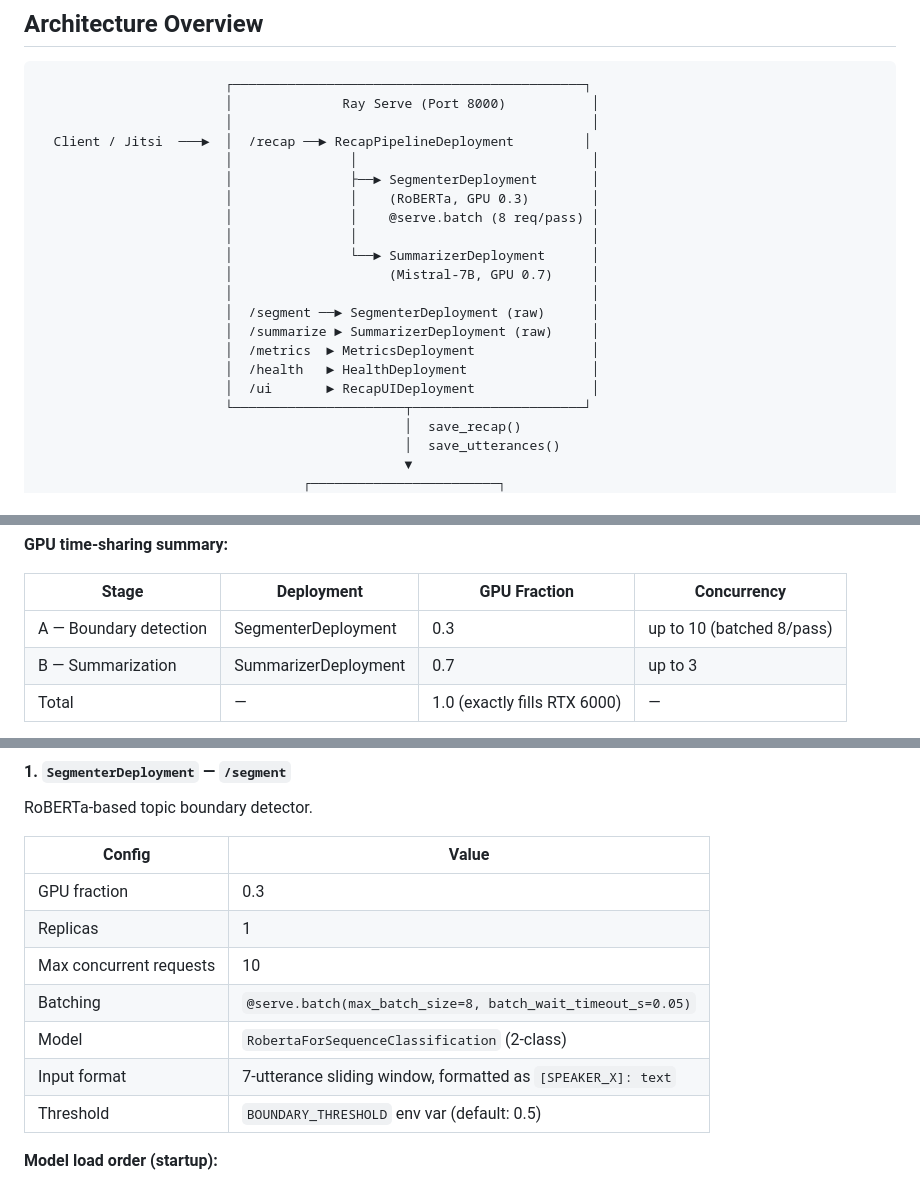
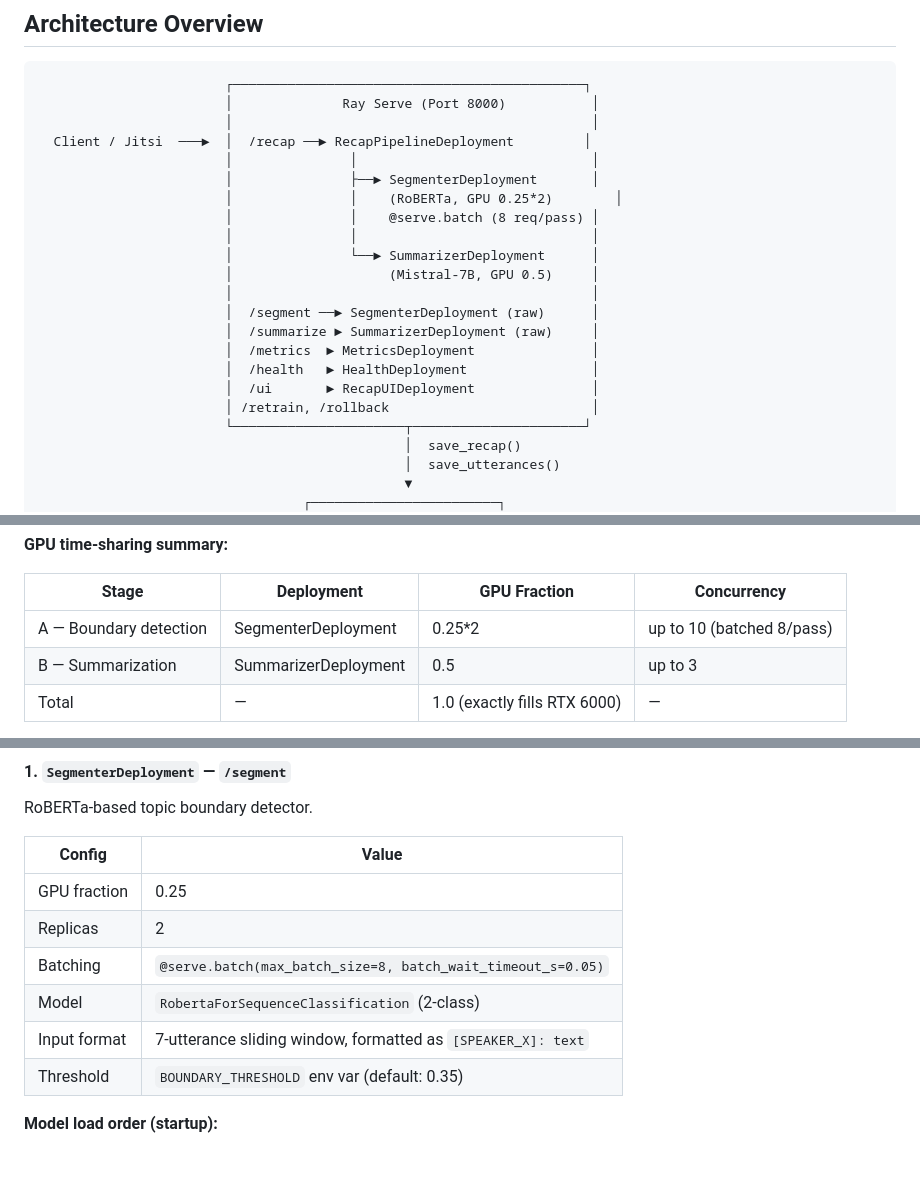
Before and after one commit to mahi397/ML-Sys-Ops-Project, a Markdown page: serving/README.md, 3 parts joined by grey strips. GitHub-like rendering; blank space fills up the shorter version.

```diff
--- a/serving/README.md
+++ b/serving/README.md
@@ -50,17 +50,18 @@ End-to-end ML serving system for **topic segmentation + meeting summarization**
   Client / Jitsi  ───►  │  /recap ──► RecapPipelineDeployment         │
                         │               │                              │
                         │               ├──► SegmenterDeployment       │
-                        │               │    (RoBERTa, GPU 0.3)        │
+                        │               │    (RoBERTa, GPU 0.25*2)        │
                         │               │    @serve.batch (8 req/pass) │
                         │               │                              │
                         │               └──► SummarizerDeployment      │
-                        │                    (Mistral-7B, GPU 0.7)     │
+                        │                    (Mistral-7B, GPU 0.5)     │
                         │                                              │
                         │  /segment ──► SegmenterDeployment (raw)      │
                         │  /summarize ► SummarizerDeployment (raw)     │
                         │  /metrics  ► MetricsDeployment               │
                         │  /health   ► HealthDeployment                │
                         │  /ui       ► RecapUIDeployment               │
+                        │ /retrain, /rollback                          │
                         └──────────────────────┬──────────────────────┘
                                                │  save_recap()
                                                │  save_utterances()
@@ -98,8 +99,8 @@ End-to-end ML serving system for **topic segmentation + meeting summarization**
 
 | Stage | Deployment | GPU Fraction | Concurrency |
 |---|---|---|---|
-| A — Boundary detection | SegmenterDeployment | 0.3 | up to 10 (batched 8/pass) |
-| B — Summarization | SummarizerDeployment | 0.7 | up to 3 |
+| A — Boundary detection | SegmenterDeployment | 0.25*2 | up to 10 (batched 8/pass) |
+| B — Summarization | SummarizerDeployment | 0.5 | up to 3 |
 | Total | — | 1.0 (exactly fills RTX 6000) | — |
 
 Stages A and B share the single Quadro RTX 6000 via Ray's fractional GPU allocation. Stage A windows run in parallel (fanned out via `predict_single.remote()`); Stage B segments run sequentially because Mistral holds 70% of VRAM and cannot safely batch multiple 7B inference calls simultaneously.
@@ -177,13 +178,12 @@ RoBERTa-based topic boundary detector.
 
 | Config | Value |
 |---|---|
-| GPU fraction | 0.3 |
-| Replicas | 1 |
-| Max concurrent requests | 10 |
+| GPU fraction | 0.25 |
+| Replicas | 2 |
 | Batching | `@serve.batch(max_batch_size=8, batch_wait_timeout_s=0.05)` |
 | Model | `RobertaForSequenceClassification` (2-class) |
 | Input format | 7-utterance sliding window, formatted as `[SPEAKER_X]: text` |
-| Threshold | `BOUNDARY_THRESHOLD` env var (default: 0.5) |
+| Threshold | `BOUNDARY_THRESHOLD` env var (default: 0.35) |
 
 **Model load order (startup):**
 1. `models:/jitsi-topic-segmenter@production` from MLflow registry
```
Also changed, not shown: other parts of serving/README.md (+3 -3 lines).
